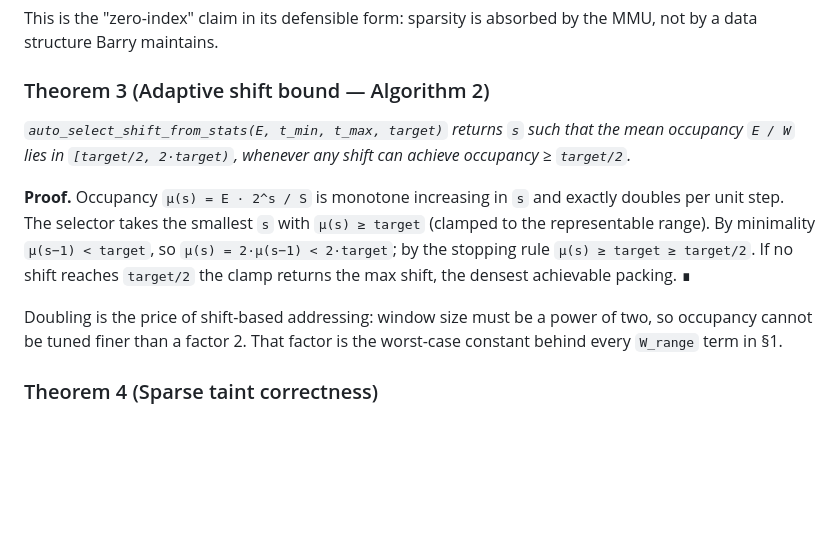
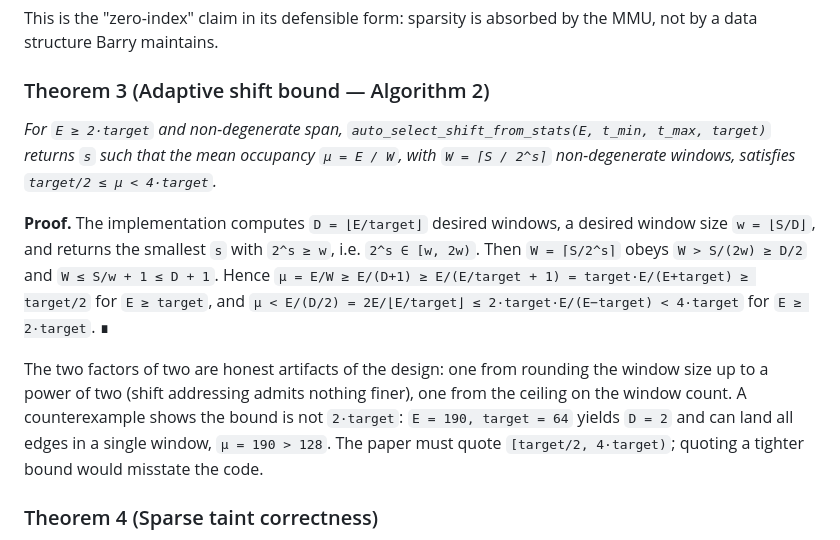
Before and after one commit to graphuofm/TGSA, a Markdown page: docs/THEORY.md, the part around the change. Drawn GitHub-style; blank space fills up the shorter version.

Commit message:
Correct Theorem 3 to the bound the code actually guarantees
Co-Authored-By: Claude Fable 5 <noreply@anthropic.com>

```diff
--- a/docs/THEORY.md
+++ b/docs/THEORY.md
@@ -64,20 +64,24 @@ This is the "zero-index" claim in its defensible form: sparsity is absorbed by t
 MMU, not by a data structure Barry maintains.
 
 ### Theorem 3 (Adaptive shift bound — Algorithm 2)
-*`auto_select_shift_from_stats(E, t_min, t_max, target)` returns `s` such that the
-mean occupancy `E / W` lies in `[target/2, 2·target)`, whenever any shift can
-achieve occupancy ≥ `target/2`.*
+*For `E ≥ 2·target` and non-degenerate span, `auto_select_shift_from_stats(E, t_min,
+t_max, target)` returns `s` such that the mean occupancy `μ = E / W`, with
+`W = ⌈S / 2^s⌉` non-degenerate windows, satisfies `target/2 ≤ μ < 4·target`.*
 
-**Proof.** Occupancy `μ(s) = E · 2^s / S` is monotone increasing in `s` and exactly
-doubles per unit step. The selector takes the smallest `s` with `μ(s) ≥ target`
-(clamped to the representable range). By minimality `μ(s−1) < target`, so
-`μ(s) = 2·μ(s−1) < 2·target`; by the stopping rule `μ(s) ≥ target ≥ target/2`.
-If no shift reaches `target/2` the clamp returns the max shift, the densest
-achievable packing. ∎
+**Proof.** The implementation computes `D = ⌊E/target⌋` desired windows, a desired
+window size `w = ⌊S/D⌋`, and returns the smallest `s` with `2^s ≥ w`, i.e.
+`2^s ∈ [w, 2w)`. Then `W = ⌈S/2^s⌉` obeys `W > S/(2w) ≥ D/2` and
+`W ≤ S/w + 1 ≤ D + 1`. Hence
+`μ = E/W ≥ E/(D+1) ≥ E/(E/target + 1) = target·E/(E+target) ≥ target/2` for
+`E ≥ target`, and `μ < E/(D/2) = 2E/⌊E/target⌋ ≤ 2·target·E/(E−target) < 4·target`
+for `E ≥ 2·target`. ∎
 
-Doubling is the price of shift-based addressing: window size must be a power of
-two, so occupancy cannot be tuned finer than a factor 2. That factor is the
-worst-case constant behind every `W_range` term in §1.
+The two factors of two are honest artifacts of the design: one from rounding the
+window size up to a power of two (shift addressing admits nothing finer), one
+from the ceiling on the window count. A counterexample shows the bound is not
+`2·target`: `E = 190, target = 64` yields `D = 2` and can land all edges in a
+single window, `μ = 190 > 128`. The paper must quote `[target/2, 4·target)`;
+quoting a tighter bound would misstate the code.
 
 ### Theorem 4 (Sparse taint correctness)
 *`forward_taint(v₀, t₀, t_hi)` returns exactly the set
```
